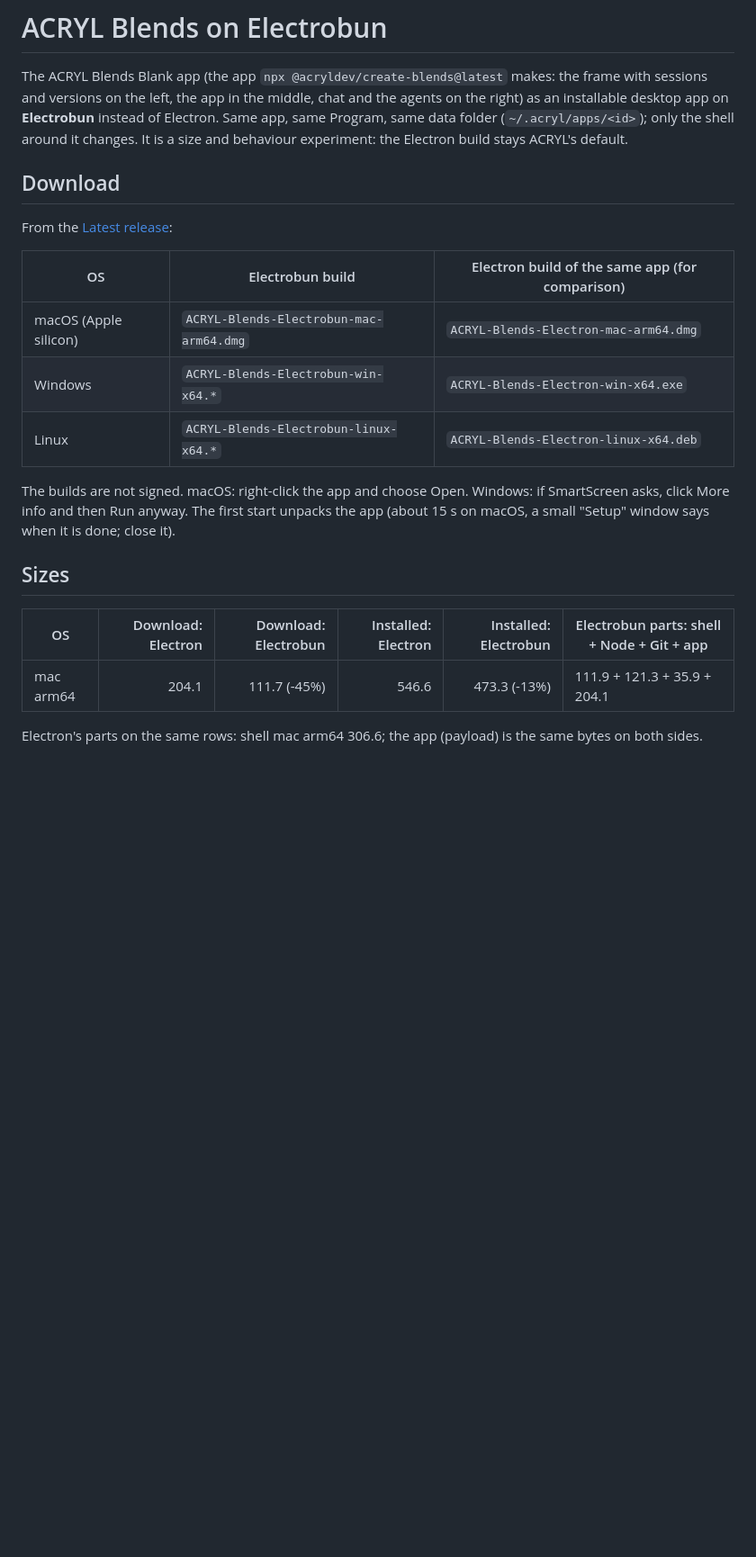
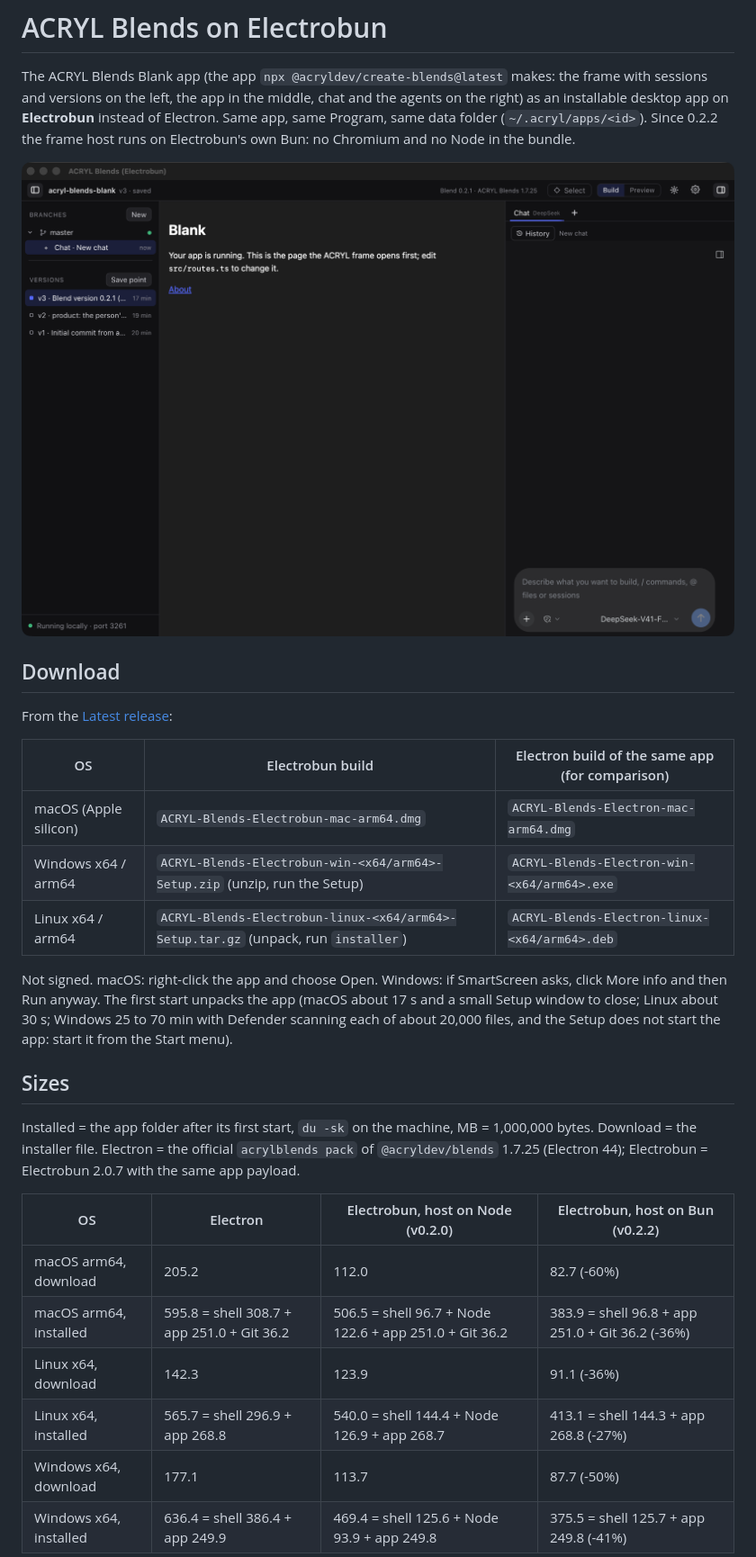
Before and after one commit to acrylblends/63-electrobun-blank, a Markdown page: README.md, the part around one of its changes. Shown at 90% size. Rendered like a GitHub page; pictures changed too: docs/screenshot.png (added); blank space fills up the shorter version.

Commit message:
0.2.2: the Bun host's registerHooks shim matches Windows paths (0.2.1 failed on Windows: the four files were not rewritten); measured sizes per OS in the README; Blend metadata for the store

```diff
--- a/README.md
+++ b/README.md
@@ -2,7 +2,9 @@
 
 The ACRYL Blends Blank app (the app `npx @acryldev/create-blends@latest` makes: the frame with sessions and versions on the left, the app in the
 middle, chat and the agents on the right) as an installable desktop app on **Electrobun** instead of Electron. Same app, same Program, same data
-folder (`~/.acryl/apps/<id>`); only the shell around it changes. It is a size and behaviour experiment: the Electron build stays ACRYL's default.
+folder (`~/.acryl/apps/<id>`). Since 0.2.2 the frame host runs on Electrobun's own Bun: no Chromium and no Node in the bundle.
+
+![The Blank app in the Electrobun window on macOS](docs/screenshot.png)
 
 ## Download
 
@@ -11,17 +13,24 @@ From the [Latest release](https://github.com/acrylblends/63-electrobun-blank/rel
 | OS | Electrobun build | Electron build of the same app (for comparison) |
 | --- | --- | --- |
 | macOS (Apple silicon) | `ACRYL-Blends-Electrobun-mac-arm64.dmg` | `ACRYL-Blends-Electron-mac-arm64.dmg` |
-| Windows | `ACRYL-Blends-Electrobun-win-x64.*` | `ACRYL-Blends-Electron-win-x64.exe` |
-| Linux | `ACRYL-Blends-Electrobun-linux-x64.*` | `ACRYL-Blends-Electron-linux-x64.deb` |
+| Windows x64 / arm64 | `ACRYL-Blends-Electrobun-win-<x64/arm64>-Setup.zip` (unzip, run the Setup) | `ACRYL-Blends-Electron-win-<x64/arm64>.exe` |
+| Linux x64 / arm64 | `ACRYL-Blends-Electrobun-linux-<x64/arm64>-Setup.tar.gz` (unpack, run `installer`) | `ACRYL-Blends-Electron-linux-<x64/arm64>.deb` |
 
-The builds are not signed. macOS: right-click the app and choose Open. Windows: if SmartScreen asks, click More info and then Run anyway. The
-first start unpacks the app (about 15 s on macOS, a small "Setup" window says when it is done; close it).
+Not signed. macOS: right-click the app and choose Open. Windows: if SmartScreen asks, click More info and then Run anyway. The first start
+unpacks the app (macOS about 17 s and a small Setup window to close; Linux about 30 s; Windows 25 to 70 min with Defender scanning each of about 20,000 files,
+and the Setup does not start the app: start it from the Start menu).
 
 ## Sizes
 
-| OS | Download: Electron | Download: Electrobun | Installed: Electron | Installed: Electrobun | Electrobun parts: shell + Node + Git + app |
-| --- | ---: | ---: | ---: | ---: | --- |
-| mac arm64 | 204.1 | 111.7 (-45%) | 546.6 | 473.3 (-13%) | 111.9 + 121.3 + 35.9 + 204.1 |
+Installed = the app folder after its first start, `du -sk` on the machine, MB = 1,000,000 bytes. Download = the installer file. Electron =
+the official `acrylblends pack` of `@acryldev/blends` 1.7.25 (Electron 44); Electrobun = Electrobun 2.0.7 with the same app payload.
 
-Electron's parts on the same rows: shell mac arm64 306.6; the app (payload) is the same bytes on both sides.
+| OS | Electron | Electrobun, host on Node (v0.2.0) | Electrobun, host on Bun (v0.2.2) |
+| --- | --- | --- | --- |
+| macOS arm64, download | 205.2 | 112.0 | 82.7 (-60%) |
+| macOS arm64, installed | 595.8 = shell 308.7 + app 251.0 + Git 36.2 | 506.5 = shell 96.7 + Node 122.6 + app 251.0 + Git 36.2 | 383.9 = shell 96.8 + app 251.0 + Git 36.2 (-36%) |
+| Linux x64, download | 142.3 | 123.9 | 91.1 (-36%) |
+| Linux x64, installed | 565.7 = shell 296.9 + app 268.8 | 540.0 = shell 144.4 + Node 126.9 + app 268.7 | 413.1 = shell 144.3 + app 268.8 (-27%) |
+| Windows x64, download | 177.1 | 113.7 | 87.7 (-50%) |
+| Windows x64, installed | 636.4 = shell 386.4 + app 249.9 | 469.4 = shell 125.6 + Node 93.9 + app 249.8 | 375.5 = shell 125.7 + app 249.8 (-41%) |
 
```
Also changed, not shown: other parts of README.md (+20 -15 lines), 5 other files.
